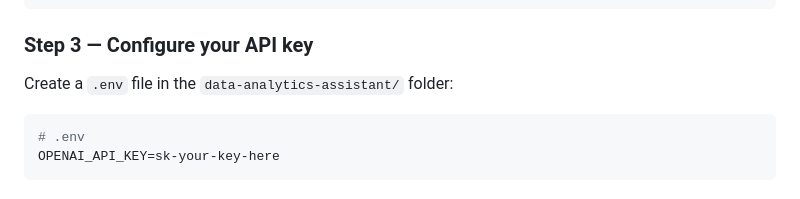
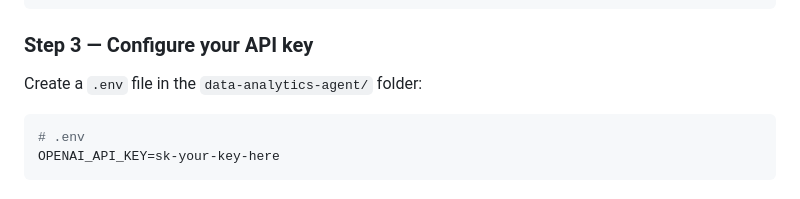
Before and after one commit to samihazaman/data-analytics-agent, a Markdown page: README.md, the part around the change. GitHub-like rendering.

````diff
--- a/README.md
+++ b/README.md
@@ -77,7 +77,7 @@ uv sync
 
 ### Step 3 — Configure your API key
 
-Create a `.env` file in the `data-analytics-assistant/` folder:
+Create a `.env` file in the `data-analytics-agent/` folder:
 
 ```bash
 # .env
````
